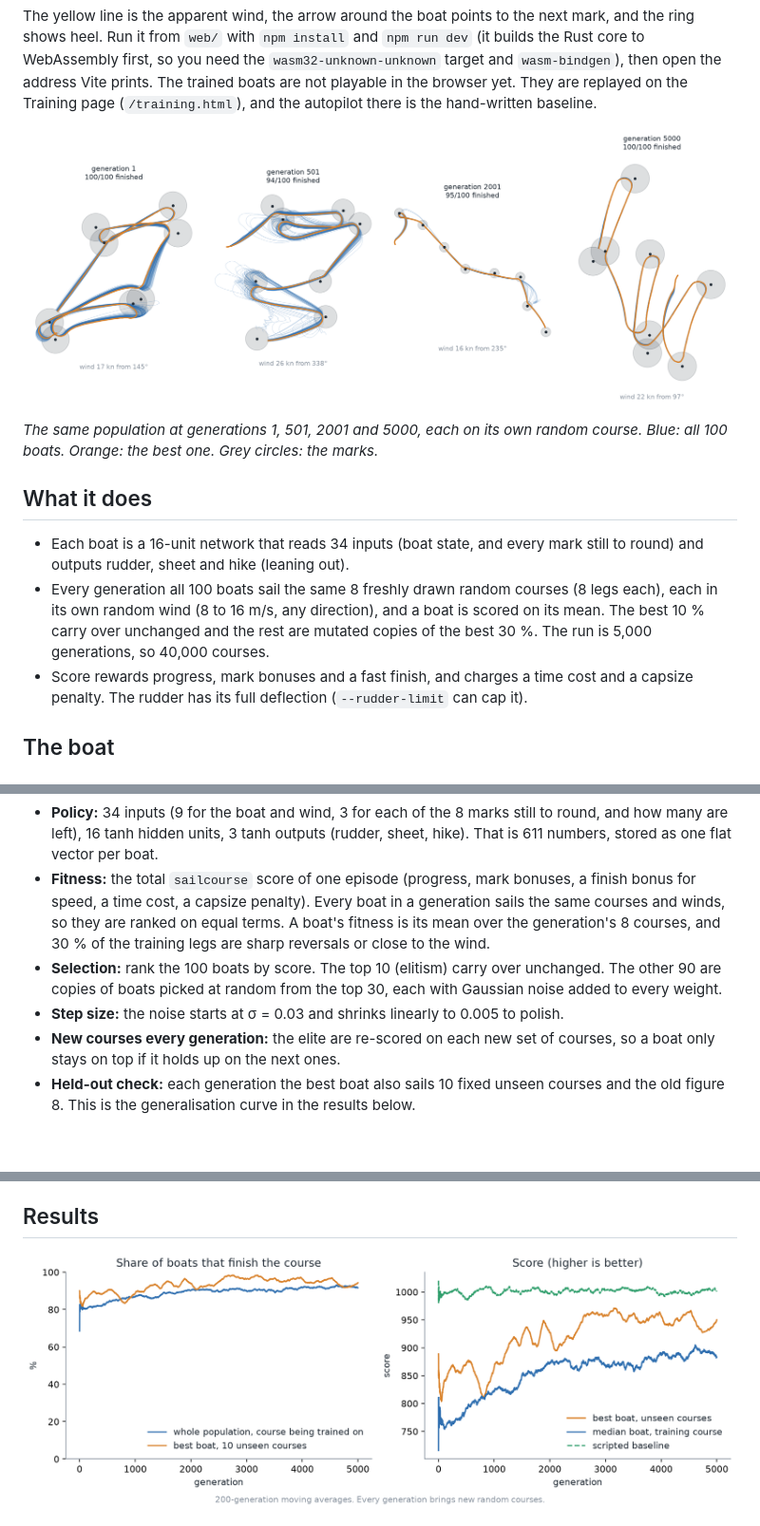
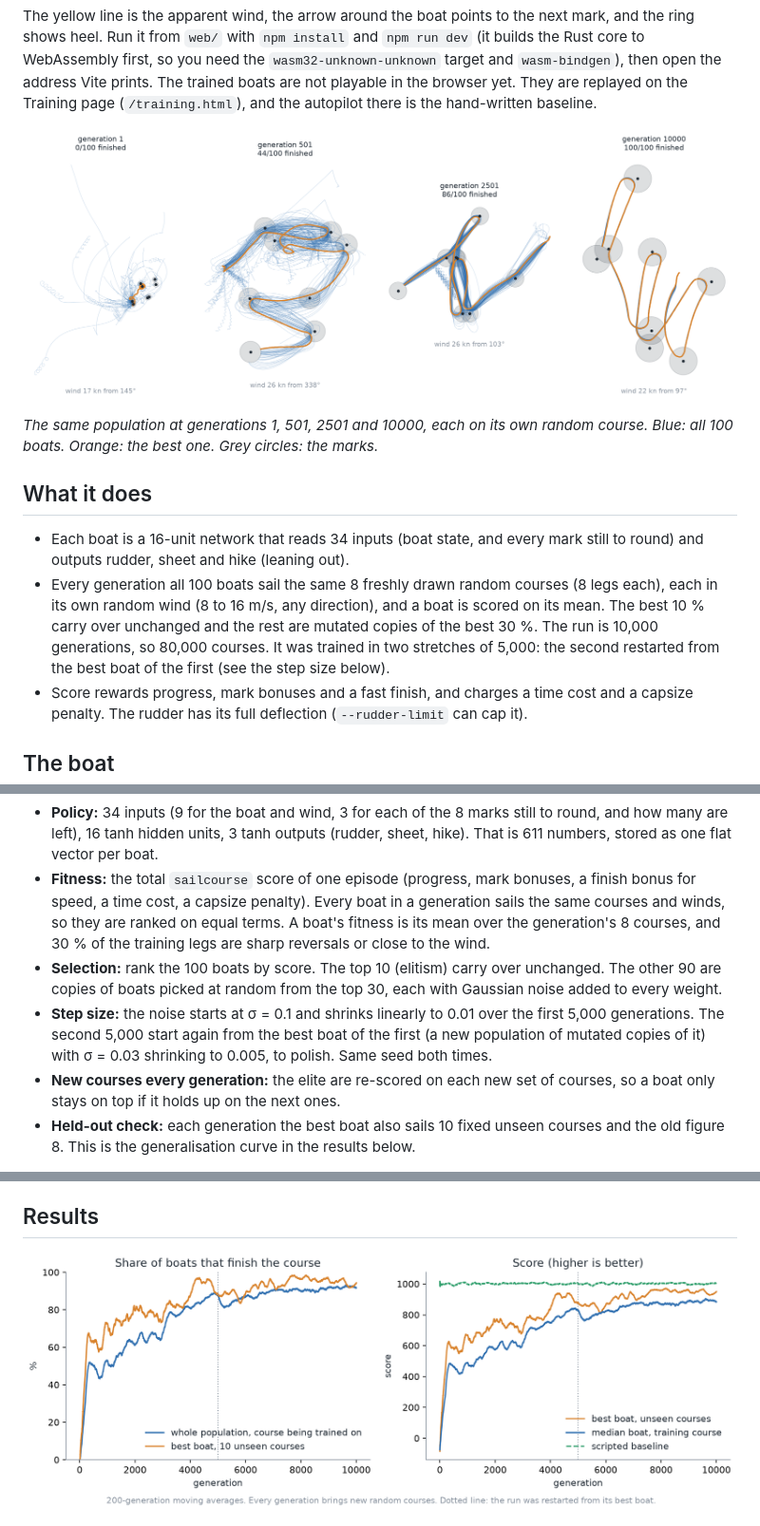
Before and after one commit to 2mazzz/sailinggame, a Markdown page: README.md, 3 parts joined by grey strips. Shown: that part at 95% size. GitHub-like rendering; pictures changed too: docs/img/learning.png, docs/img/tracks.png; blank space fills up the shorter version.

Commit message:
README: the h16-5k and h16-10k runs are one 10,000-generation run (restarted from the best boat at 5,000); figures and numbers cover both

```diff
--- a/README.md
+++ b/README.md
@@ -21,12 +21,12 @@ The yellow line is the apparent wind, the arrow around the boat points to the ne
 
 ![Boats at four points of training](docs/img/tracks.png)
 
-*The same population at generations 1, 501, 2001 and 5000, each on its own random course. Blue: all 100 boats. Orange: the best one. Grey circles: the marks.*
+*The same population at generations 1, 501, 2501 and 10000, each on its own random course. Blue: all 100 boats. Orange: the best one. Grey circles: the marks.*
 
 ## What it does
 
 - Each boat is a 16-unit network that reads 34 inputs (boat state, and every mark still to round) and outputs rudder, sheet and hike (leaning out).
-- Every generation all 100 boats sail the same 8 freshly drawn random courses (8 legs each), each in its own random wind (8 to 16 m/s, any direction), and a boat is scored on its mean. The best 10 % carry over unchanged and the rest are mutated copies of the best 30 %. The run is 5,000 generations, so 40,000 courses.
+- Every generation all 100 boats sail the same 8 freshly drawn random courses (8 legs each), each in its own random wind (8 to 16 m/s, any direction), and a boat is scored on its mean. The best 10 % carry over unchanged and the rest are mutated copies of the best 30 %. The run is 10,000 generations, so 80,000 courses. It was trained in two stretches of 5,000: the second restarted from the best boat of the first (see the step size below).
 - Score rewards progress, mark bonuses and a fast finish, and charges a time cost and a capsize penalty. The rudder has its full deflection (`--rudder-limit` can cap it).
 
 ## The boat
@@ -53,7 +53,7 @@ There is no gradient and no value function. The learner is a plain evolution str
 - **Policy:** 34 inputs (9 for the boat and wind, 3 for each of the 8 marks still to round, and how many are left), 16 tanh hidden units, 3 tanh outputs (rudder, sheet, hike). That is 611 numbers, stored as one flat vector per boat.
 - **Fitness:** the total `sailcourse` score of one episode (progress, mark bonuses, a finish bonus for speed, a time cost, a capsize penalty). Every boat in a generation sails the same courses and winds, so they are ranked on equal terms. A boat's fitness is its mean over the generation's 8 courses, and 30 % of the training legs are sharp reversals or close to the wind.
 - **Selection:** rank the 100 boats by score. The top 10 (elitism) carry over unchanged. The other 90 are copies of boats picked at random from the top 30, each with Gaussian noise added to every weight.
-- **Step size:** the noise starts at σ = 0.03 and shrinks linearly to 0.005 to polish.
+- **Step size:** the noise starts at σ = 0.1 and shrinks linearly to 0.01 over the first 5,000 generations. The second 5,000 start again from the best boat of the first (a new population of mutated copies of it) with σ = 0.03 shrinking to 0.005, to polish. Same seed both times.
 - **New courses every generation:** the elite are re-scored on each new set of courses, so a boat only stays on top if it holds up on the next ones.
 - **Held-out check:** each generation the best boat also sails 10 fixed unseen courses and the old figure 8. This is the generalisation curve in the results below.
 
```
Also changed, not shown: other parts of README.md (+16 -11 lines), 1 other file.
